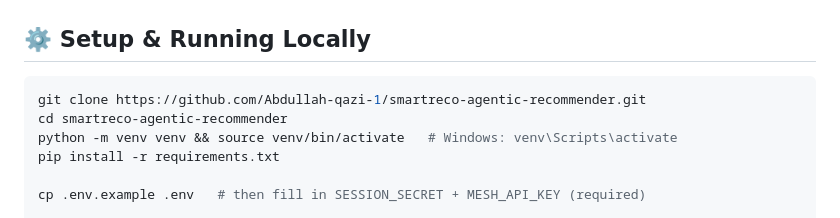
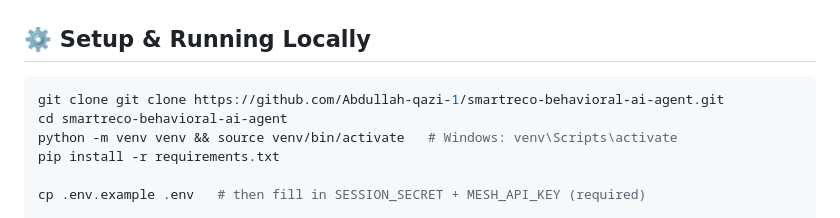
Before and after one commit to Abdullah-qazi-1/smartreco-behavioral-ai-agent, a Markdown page: README.md, the part around the change. Drawn GitHub-style.

Commit message:
update github repo clone name

````diff
--- a/README.md
+++ b/README.md
@@ -68,8 +68,8 @@ smartreco/
 ## ⚙️ Setup & Running Locally
 
 ```bash
-git clone https://github.com/Abdullah-qazi-1/smartreco-agentic-recommender.git
-cd smartreco-agentic-recommender
+git clone git clone https://github.com/Abdullah-qazi-1/smartreco-behavioral-ai-agent.git
+cd smartreco-behavioral-ai-agent
 python -m venv venv && source venv/bin/activate   # Windows: venv\Scripts\activate
 pip install -r requirements.txt
 
````
